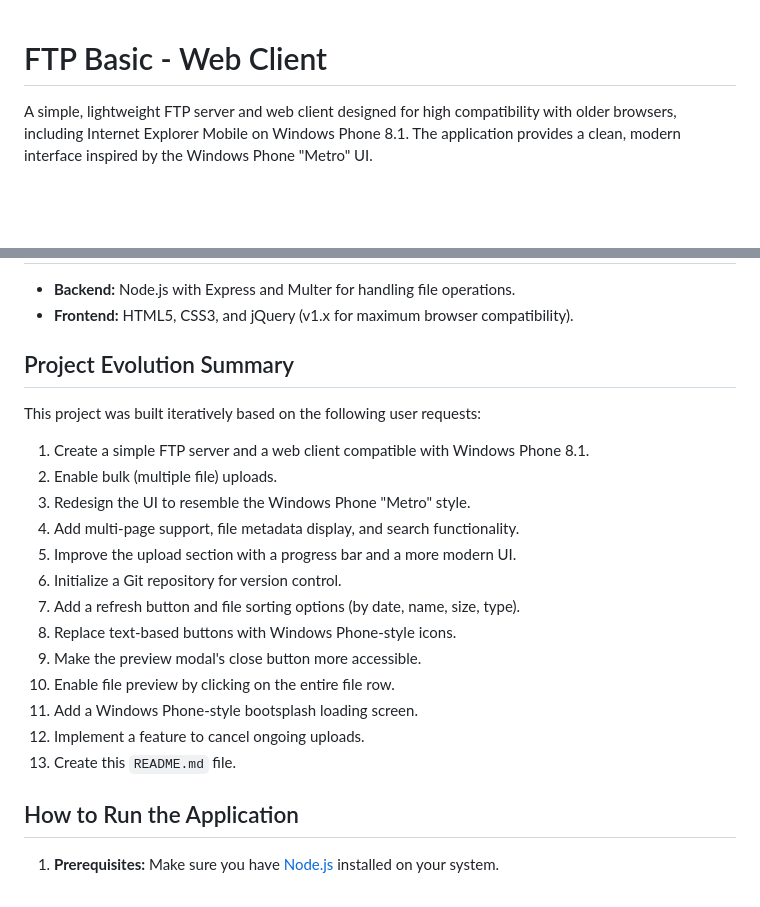
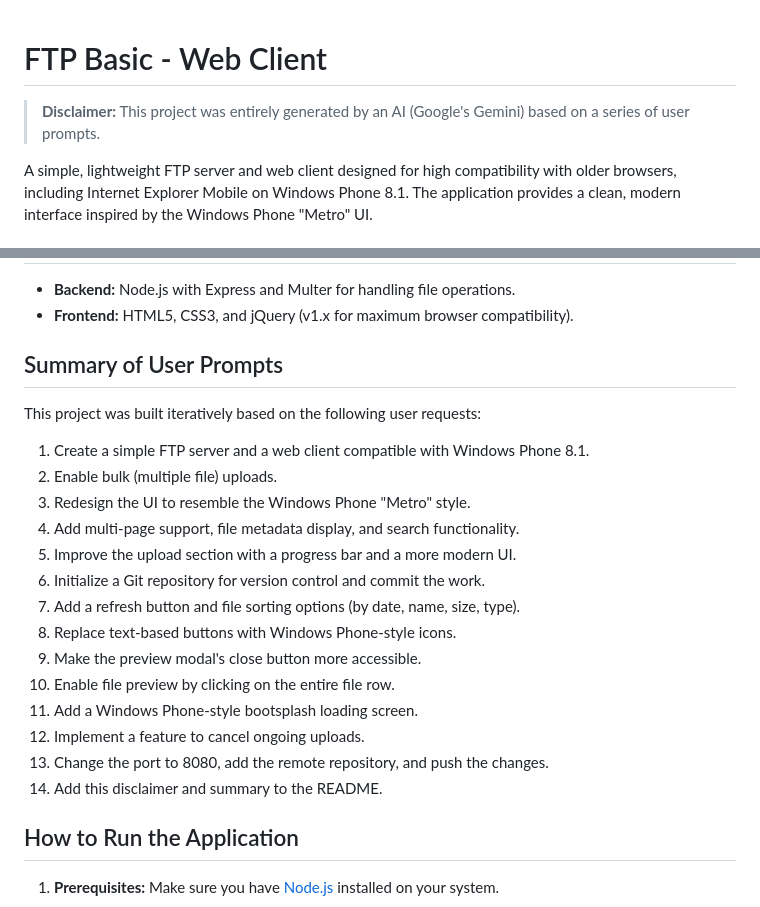
Before and after one commit to estape11/wp-ftp-web, a Markdown page: README.md, 2 parts joined by grey strips. GitHub-like rendering; blank space fills up the shorter version.

Commit message:
docs: Add AI disclaimer and update prompt summary

```diff
--- a/README.md
+++ b/README.md
@@ -1,4 +1,6 @@
 # FTP Basic - Web Client
+
+> **Disclaimer:** This project was entirely generated by an AI (Google's Gemini) based on a series of user prompts.
 
 A simple, lightweight FTP server and web client designed for high compatibility with older browsers, including Internet Explorer Mobile on Windows Phone 8.1. The application provides a clean, modern interface inspired by the Windows Phone "Metro" UI.
 
@@ -23,7 +25,7 @@ A simple, lightweight FTP server and web client designed for high compatibility
 *   **Backend:** Node.js with Express and Multer for handling file operations.
 *   **Frontend:** HTML5, CSS3, and jQuery (v1.x for maximum browser compatibility).
 
-## Project Evolution Summary
+## Summary of User Prompts
 
 This project was built iteratively based on the following user requests:
 
@@ -32,14 +34,15 @@ This project was built iteratively based on the following user requests:
 3.  Redesign the UI to resemble the Windows Phone "Metro" style.
 4.  Add multi-page support, file metadata display, and search functionality.
 5.  Improve the upload section with a progress bar and a more modern UI.
-6.  Initialize a Git repository for version control.
+6.  Initialize a Git repository for version control and commit the work.
 7.  Add a refresh button and file sorting options (by date, name, size, type).
 8.  Replace text-based buttons with Windows Phone-style icons.
 9.  Make the preview modal's close button more accessible.
 10. Enable file preview by clicking on the entire file row.
 11. Add a Windows Phone-style bootsplash loading screen.
 12. Implement a feature to cancel ongoing uploads.
-13. Create this `README.md` file.
+13. Change the port to 8080, add the remote repository, and push the changes.
+14. Add this disclaimer and summary to the README.
 
 ## How to Run the Application
 
```
